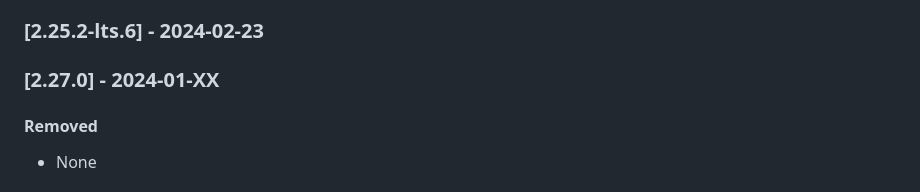
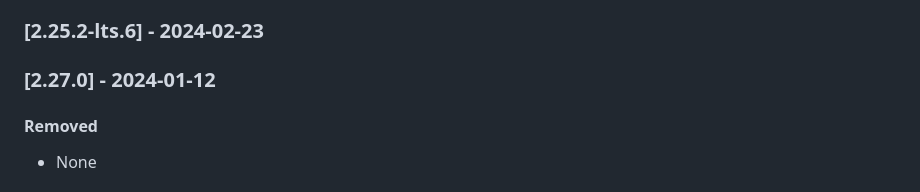
Before and after one commit to Rainbow-CPaaS/Rainbow-Node-SDK, a Markdown page: guide/CHANGELOG.md, the part around the change. Drawn GitHub-style.

Commit message:
CHANGELOG

```diff
--- a/guide/CHANGELOG.md
+++ b/guide/CHANGELOG.md
@@ -7,7 +7,7 @@ Warning: Before deploying in production a bot that can generate heavy traffic, p
 All notable changes to Rainbow-Node-SDK will be documented in this file.
 
 ### [2.25.2-lts.6] - 2024-02-23
-### [2.27.0] - 2024-01-XX
+### [2.27.0] - 2024-01-12
 #### Removed
 -   None
 
```
